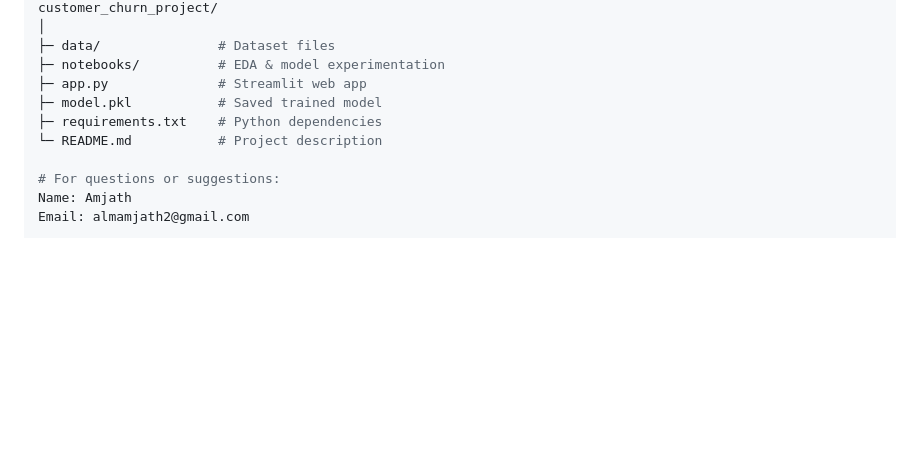
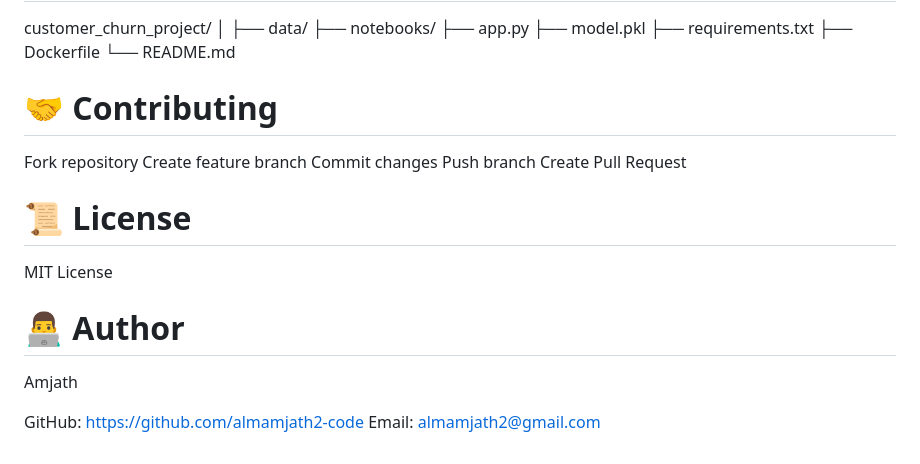
Before and after one commit to almamjath2-code/Telco-Customer-Churn-Data-end-to-end--project-pack, a Markdown page: Readme.md, the part around one of its changes. Rendered like a GitHub page; blank space fills up the shorter version.

```diff
--- a/Readme.md
+++ b/Readme.md
@@ -91,12 +128,25 @@ Deploy on cloud platforms for wider access
 customer_churn_project/
 │
-├─ data/               # Dataset files
-├─ notebooks/          # EDA & model experimentation
-├─ app.py              # Streamlit web app
-├─ model.pkl           # Saved trained model
-├─ requirements.txt    # Python dependencies
-└─ README.md           # Project description
+├── data/
+├── notebooks/
+├── app.py
+├── model.pkl
+├── requirements.txt
+├── Dockerfile
+└── README.md
+# 🤝 Contributing
+Fork repository
+Create feature branch
+Commit changes
+Push branch
+Create Pull Request
+# 📜 License
 
-# For questions or suggestions:
-Name: Amjath
+MIT License
+
+# 👨‍💻 Author
+
+Amjath
+
+GitHub: https://github.com/almamjath2-code
 Email: almamjath2@gmail.com
```
Also changed, not shown: other parts of Readme.md (+115 -78 lines).
